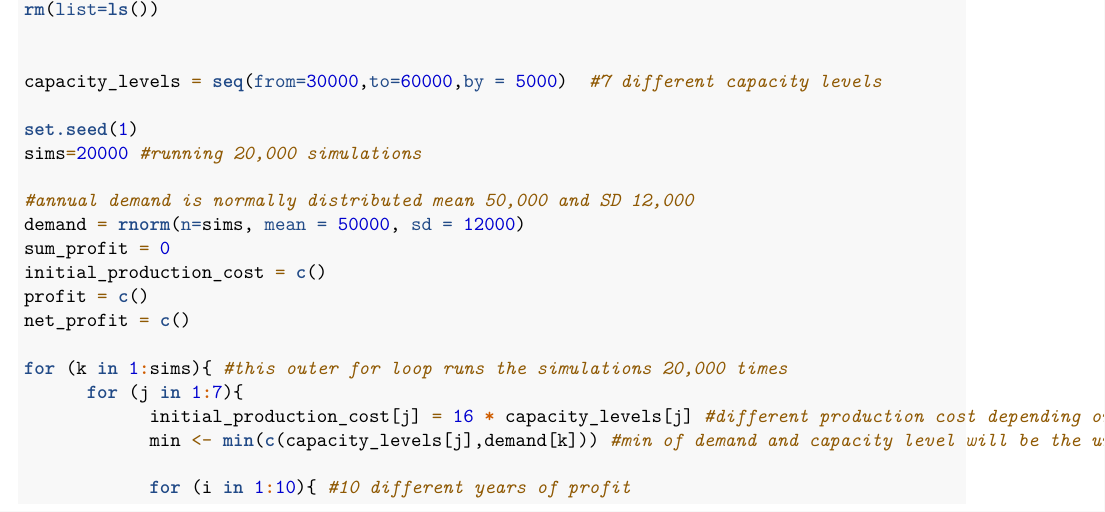
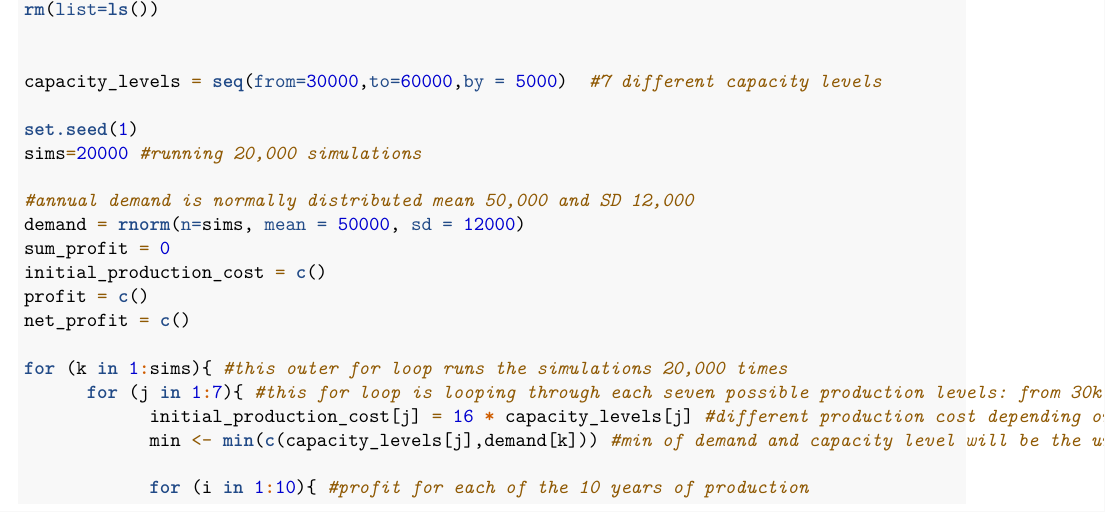
Before and after one commit to jonny-mills/MSBA-R-Python-1, an R Markdown document (stats_simulation_example.Rmd): part of page 1 of 3, cut so that both start at the same text. Rendered offline with R 4.5, knitr and Pandoc, then LaTeX, with nearby package versions.

Commit message:
Update stats_simulation_example.Rmd

```diff
--- a/stats_simulation_example.Rmd
+++ b/stats_simulation_example.Rmd
@@ -44,11 +44,11 @@ profit = c()
 net_profit = c()
 
 for (k in 1:sims){ #this outer for loop runs the simulations 20,000 times
-      for (j in 1:7){
+      for (j in 1:7){ #this for loop is looping through each seven possible production levels: from 30k to 60k)
             initial_production_cost[j] = 16 * capacity_levels[j] #different production cost depending on what the capcity level is
             min <- min(c(capacity_levels[j],demand[k])) #min of demand and capacity level will be the units solds
 
-            for (i in 1:10){ #10 different years of profit
+            for (i in 1:10){ #profit for each of the 10 years of production
                   (profit[i] = 3.70 * (min) - .2 * (min) - .40 * (capacity_levels[j]))
             }
             net_profit[j] = sum(profit) - initial_production_cost[j]
```
